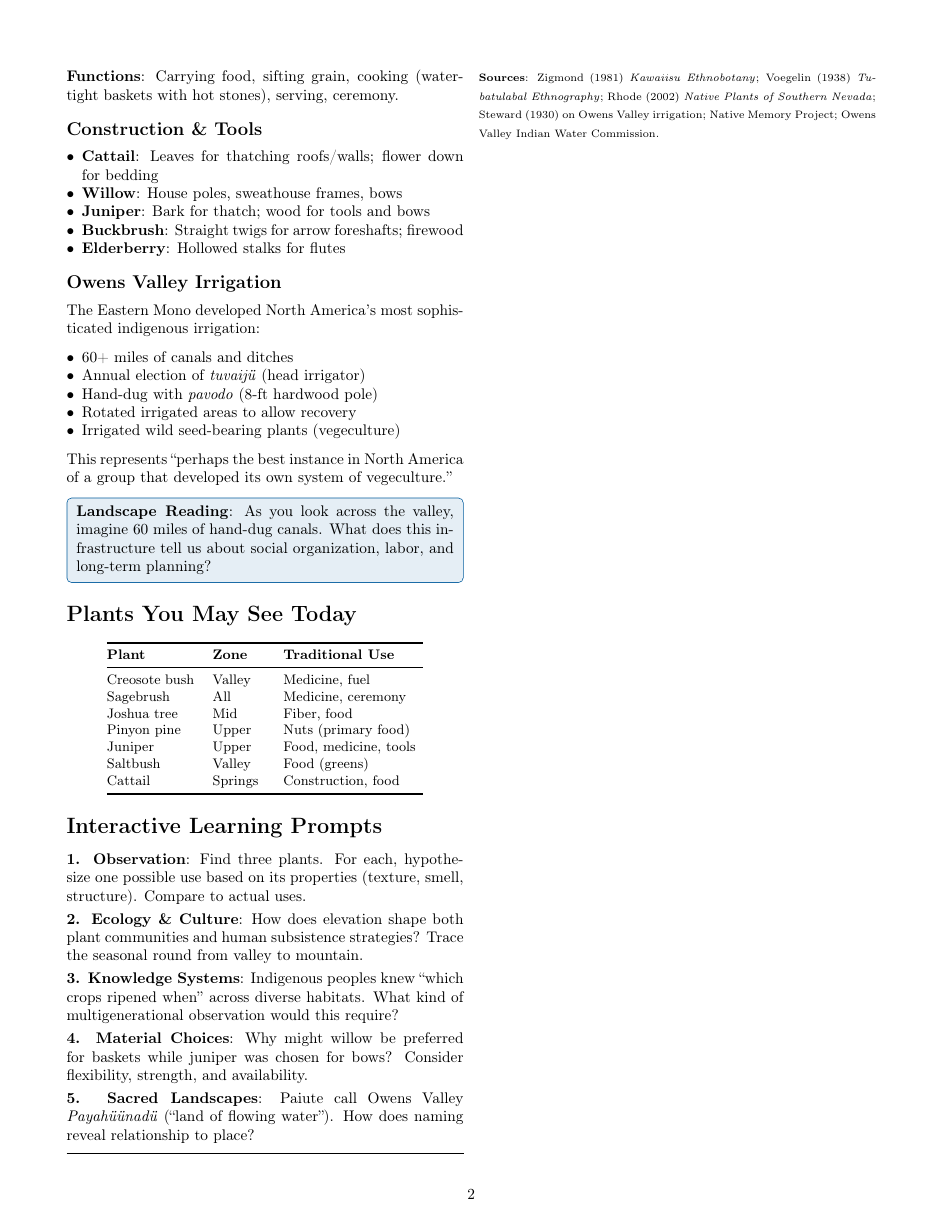
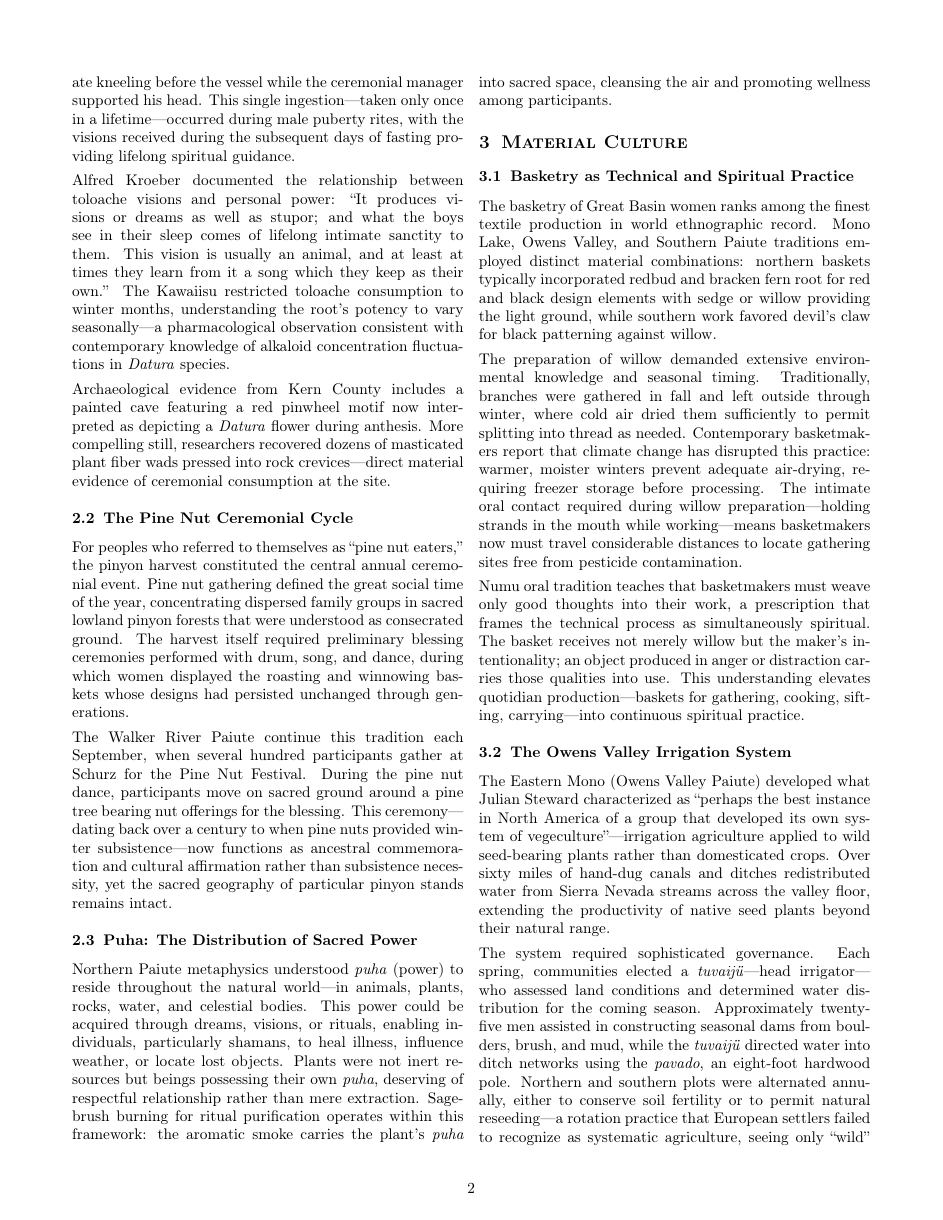
Before and after one commit to biopixl/RIVERA_ETHNOBOTANY_136B_2025, a LaTeX thesis (desert-plants-field-synthesis.tex): page 2 of 2 before the commit and page 2 of 3 after it. Compiled offline with pdfLaTeX.

Commit message:
Revise field synthesis with professional narrative flow
Complete rewrite of 2-page ethnobotany synthesis:
- Removed elementary discussion prompts and bullet points
- Added scholarly narrative prose throughout
- Deepened research with primary sources (Kroeber, Steward, Moerman)
- Expanded toloache/Datura ceremonial complex with archaeological evidence
- Added phytochemical context (NDGA, camphor, sesquiterpenoids)
- Detailed Owens Valley irrigation governance (tuvaiju, pavado, tuvadut)
- Incorporated basketry material preparation and climate impacts
- Integrated puha metaphysics and sacred geography concepts

Professional field resource suitable for graduate-level instruction.

🤖 Generated with [Claude Code](https://claude.com/claude-code)

Co-Authored-By: Claude Opus 4.5 <noreply@anthropic.com>

```diff
--- a/desert-plants-field-synthesis.tex
+++ b/desert-plants-field-synthesis.tex
@@ -85 +64,2 @@ In Kawaiisu cosmology, four medicines were given to the people at the Beginning:
 
+The preparation of toloache followed exacting protocols. Among the Luise\~{n}o and neighboring peoples, dried roots were pounded in specially painted mortars reserved exclusively for this purpose and kept in sacred hiding places between ceremonies. The powdered root mixed with hot water was drunk directly from the mortar, with each initiate kneeling before the vessel while the ceremonial manager supported his head. This single ingestion---taken only once in a lifetime---occurred during male puberty rites, with the visions received during the subsequent days of fasting providing lifelong spiritual guidance.
@@ -87,7 +66,8 @@ All four induced dreams and visions while also alleviating pain---the boundary b
 
-\subsection*{Jimsonweed (Datura)}
+Alfred Kroeber documented the relationship between toloache visions and personal power: ``It produces visions or dreams as well as stupor; and what the boys see in their sleep comes of lifelong intimate sanctity to them. This vision is usually an animal, and at least at times they learn from it a song which they keep as their own.'' The Kawaiisu restricted toloache consumption to winter months, understanding the root's potency to vary seasonally---a pharmacological observation consistent with contemporary knowledge of alkaloid concentration fluctuations in \textit{Datura} species.
 
-\textbf{WARNING}: Datura is highly toxic. Never touch or ingest.
+Archaeological evidence from Kern County includes a painted cave featuring a red pinwheel motif now interpreted as depicting a \textit{Datura} flower during anthesis. More compelling still, researchers recovered dozens of masticated plant fiber wads pressed into rock crevices---direct material evidence of ceremonial consumption at the site.
 
-Among the Tubatulabal, jimsonweed ``had once been a man who turned himself into the plant to help the people cure sickness and find spiritual power.''
+\subsection{The Pine Nut Ceremonial Cycle}
 
+For peoples who referred to themselves as ``pine nut eaters,'' the pinyon harvest constituted the central annual ceremonial event. Pine nut gathering defined the great social time of the year, concentrating dispersed family groups in sacred lowland pinyon forests that were understood as consecrated ground. The harvest itself required preliminary blessing ceremonies performed with drum, song, and dance, during which women displayed the roasting and winnowing baskets whose designs had persisted unchanged through generations.
@@ -101,5 +74,6 @@ Among the Tubatulabal, jimsonweed ``had once been a man who turned himself into
 
-\textbf{Archaeological evidence}: In a Kern County cave, researchers found Datura-flower rock art and dozens of chewed plant fiber wads pressed into crevices---evidence of ritual use.
+The Walker River Paiute continue this tradition each September, when several hundred participants gather at Schurz for the Pine Nut Festival. During the pine nut dance, participants move on sacred ground around a pine tree bearing nut offerings for the blessing. This ceremony---dating back over a century to when pine nuts provided winter subsistence---now functions as ancestral commemoration and cultural affirmation rather than subsistence necessity, yet the sacred geography of particular pinyon stands remains intact.
 
-\subsection*{Pine Nut Ceremony}
+\subsection{Puha: The Distribution of Sacred Power}
 
+Northern Paiute metaphysics understood \textit{puha} (power) to reside throughout the natural world---in animals, plants, rocks, water, and celestial bodies. This power could be acquired through dreams, visions, or rituals, enabling individuals, particularly shamans, to heal illness, influence weather, or locate lost objects. Plants were not inert resources but beings possessing their own \textit{puha}, deserving of respectful relationship rather than mere extraction. Sagebrush burning for ritual purification operates within this framework: the aromatic smoke carries the plant's \textit{puha} into sacred space, cleansing the air and promoting wellness among participants.
@@ -121,9 +80,10 @@ Northern Paiute believe power (\textit{puha}) resides in natural objects---anima
 
 %==============================================================
-\section*{\textcolor{craftbrown}{Material Culture}}
+\section{Material Culture}
 %==============================================================
 
-\subsection*{Basketry}
+\subsection{Basketry as Technical and Spiritual Practice}
 
-Mono and Paiute women's basketry ranks among the finest in the world. Numu stories teach basket-makers to ``weave only good thoughts into baskets.''
+The basketry of Great Basin women ranks among the finest textile production in world ethnographic record. Mono Lake, Owens Valley, and Southern Paiute traditions employed distinct material combinations: northern baskets typically incorporated redbud and bracken fern root for red and black design elements with sedge or willow providing the light ground, while southern work favored devil's claw for black patterning against willow.
 
+The preparation of willow demanded extensive environmental knowledge and seasonal timing. Traditionally, branches were gathered in fall and left outside through winter, where cold air dried them sufficiently to permit splitting into thread as needed. Contemporary basketmakers report that climate change has disrupted this practice: warmer, moister winters prevent adequate air-drying, requiring freezer storage before processing. The intimate oral contact required during willow preparation---holding strands in the mouth while working---means basketmakers now must travel considerable distances to locate gathering sites free from pesticide contamination.
@@ -143,33 +90,17 @@ Tule/Cattail & Gathering bags, mats, decoys \\
 
-\textbf{Functions}: Carrying food, sifting grain, cooking (watertight baskets with hot stones), serving, ceremony.
+Numu oral tradition teaches that basketmakers must weave only good thoughts into their work, a prescription that frames the technical process as simultaneously spiritual. The basket receives not merely willow but the maker's intentionality; an object produced in anger or distraction carries those qualities into use. This understanding elevates quotidian production---baskets for gathering, cooking, sifting, carrying---into continuous spiritual practice.
 
-\subsection*{Construction \& Tools}
+\subsection{The Owens Valley Irrigation System}
 
-\begin{itemize}
-\item \textbf{Cattail}: Leaves for thatching roofs/walls; flower down for bedding
-\item \textbf{Willow}: House poles, sweathouse frames, bows
-\item \textbf{Juniper}: Bark for thatch; wood for tools and bows
-\item \textbf{Buckbrush}: Straight twigs for arrow foreshafts; firewood
-\item \textbf{Elderberry}: Hollowed stalks for flutes
-\end{itemize}
+The Eastern Mono (Owens Valley Paiute) developed what Julian Steward characterized as ``perhaps the best instance in North America of a group that developed its own system of vegeculture''---irrigation agriculture applied to wild seed-bearing plants rather than domesticated crops. Over sixty miles of hand-dug canals and ditches redistributed water from Sierra Nevada streams across the valley floor, extending the productivity of native seed plants beyond their natural range.
 
-\subsection*{Owens Valley Irrigation}
+The system required sophisticated governance. Each spring, communities elected a \textit{tuvaij\"{u}}---head irrigator---who assessed land conditions and determined water distribution for the coming season. Approximately twenty-five men assisted in constructing seasonal dams from boulders, brush, and mud, while the \textit{tuvaij\"{u}} directed water into ditch networks using the \textit{pavado}, an eight-foot hardwood pole. Northern and southern plots were alternated annually, either to conserve soil fertility or to permit natural reseeding---a rotation practice that European settlers failed to recognize as systematic agriculture, seeing only ``wild'' land available for appropriation.
 
-The Eastern Mono developed North America's most sophisticated indigenous irrigation:
+George Collins, an Owens Valley Paiute, explained tribal identity through this water relationship: ``We are water ditch coyote children,'' referencing oral traditions in which Coyote placed the people near water in Owens Valley. The ancestral term for irrigation, \textit{tuvadut}, embeds water management at the linguistic core of cultural identity. When surveyor A.W. Von Schmidt mapped the valley in 1856, his documentation of extensive ditch networks---later matched to Steward's 1933 ethnographic maps---confirmed that Paiute irrigation predated white settlement by generations.
 
-\begin{itemize}
-\item 60+ miles of canals and ditches
-\item Annual election of \textit{tuvaij\"u} (head irrigator)
-\item Hand-dug with \textit{pavodo} (8-ft hardwood pole)
-\item Rotated irrigated areas to allow recovery
-\item Irrigated wild seed-bearing plants (vegeculture)
-\end{itemize}
+\subsection{Construction and Toolmaking}
 
-This represents ``perhaps the best instance in North America of a group that developed its own system of vegeculture.''
+Cattail leaves provided thatching for roofs and walls, while the down from flower heads served as insulating bedding material. Willow poles formed the structural framework for both domestic houses and sweathouses, and willow branches provided raw material for bow production. California juniper contributed shredded bark for thatch and dense wood for bows and kitchen implements. Buckbrush twigs, selected for straightness, became arrow foreshafts. Elderberry stalks, naturally hollow, were fashioned into flutes used during ceremonial gatherings.
 
-\begin{promptbox}
-\textbf{Landscape Reading}: As you look across the valley, imagine 60 miles of hand-dug canals. What does this infrastructure tell us about social organization, labor, and long-term planning?
-\end{promptbox}
+This material repertoire demonstrates the Great Basin principle that landscape and livelihood were coextensive. No plant existed merely as scenery; every species occupied a position within technological systems refined across millennia of experimentation and transmission.
 
-%==============================================================
-\section*{Plants You May See Today}
@@ -177,38 +110,4 @@ This represents ``perhaps the best instance in North America of a group that dev
 
-\begin{center}
-\small
-\begin{tabular}{@{}p{2cm}p{1.2cm}p{3.2cm}@{}}
-\toprule
-\textbf{Plant} & \textbf{Zone} & \textbf{Traditional Use} \\
-\midrule
-Creosote bush & Valley & Medicine, fuel \\
-Sagebrush & All & Medicine, ceremony \\
-Joshua tree & Mid & Fiber, food \\
-Pinyon pine & Upper & Nuts (primary food) \\
-Juniper & Upper & Food, medicine, tools \\
-Saltbush & Valley & Food (greens) \\
-Cattail & Springs & Construction, food \\
-\bottomrule
-\end{tabular}
-\end{center}
-
-%==============================================================
-\section*{Interactive Learning Prompts}
-%==============================================================
-
-\textbf{1. Observation}: Find three plants. For each, hypothesize one possible use based on its properties (texture, smell, structure). Compare to actual uses.
-
-\textbf{2. Ecology \& Culture}: How does elevation shape both plant communities and human subsistence strategies? Trace the seasonal round from valley to mountain.
-
-\textbf{3. Knowledge Systems}: Indigenous peoples knew ``which crops ripened when'' across diverse habitats. What kind of multigenerational observation would this require?
-
-\textbf{4. Material Choices}: Why might willow be preferred for baskets while juniper was chosen for bows? Consider flexibility, strength, and availability.
-
-\textbf{5. Sacred Landscapes}: Paiute call Owens Valley \textit{Payah\"u\"unad\"u} (``land of flowing water''). How does naming reveal relationship to place?
-
-\vspace{6pt}
-\hrule
-\vspace{4pt}
-{\scriptsize\textbf{Sources}: Zigmond (1981) \textit{Kawaiisu Ethnobotany}; Voegelin (1938) \textit{Tubatulabal Ethnography}; Rhode (2002) \textit{Native Plants of Southern Nevada}; Steward (1930) on Owens Valley irrigation; Native Memory Project; Owens Valley Indian Water Commission.}
+{\footnotesize\textbf{Key Sources}: Zigmond, M.L. (1981) \textit{Kawaiisu Ethnobotany}; Voegelin, E.W. (1938) ``Tubatulabal Ethnography,'' \textit{UC Anthropological Records} 2(1); Steward, J.H. (1930) ``Irrigation Without Agriculture''; Rhode, D. (2002) \textit{Native Plants of Southern Nevada}; Kroeber, A.L. (1925) \textit{Handbook of the Indians of California}; Moerman, D. (1998) \textit{Native American Ethnobotany}; Wilke \& Lawton, ``Agriculture Among the Owens Valley Paiute''; Native Memory Project; Owens Valley Indian Water Commission.}
 
 \end{document}
```
Also changed, not shown: desert-plants-field-synthesis.tex (125 more changed lines).
